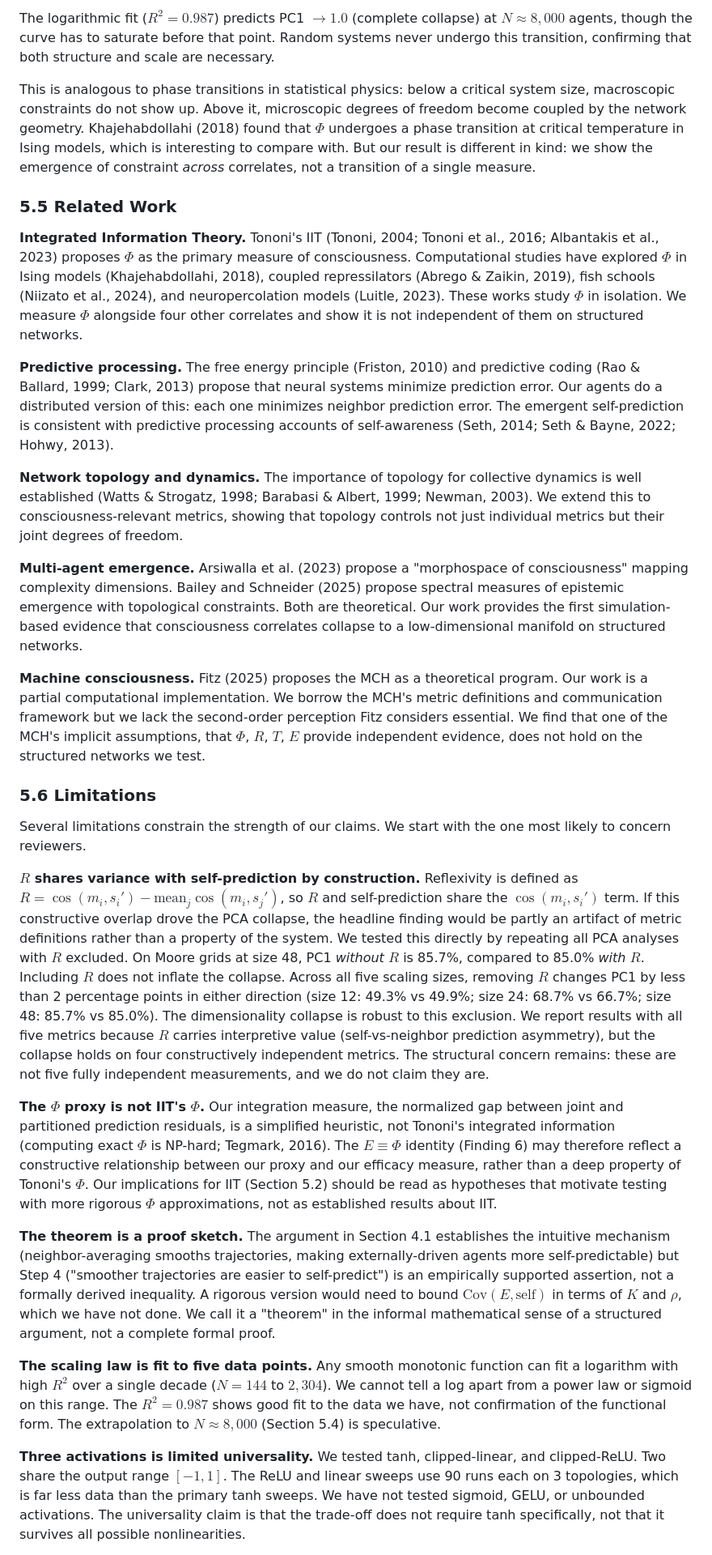
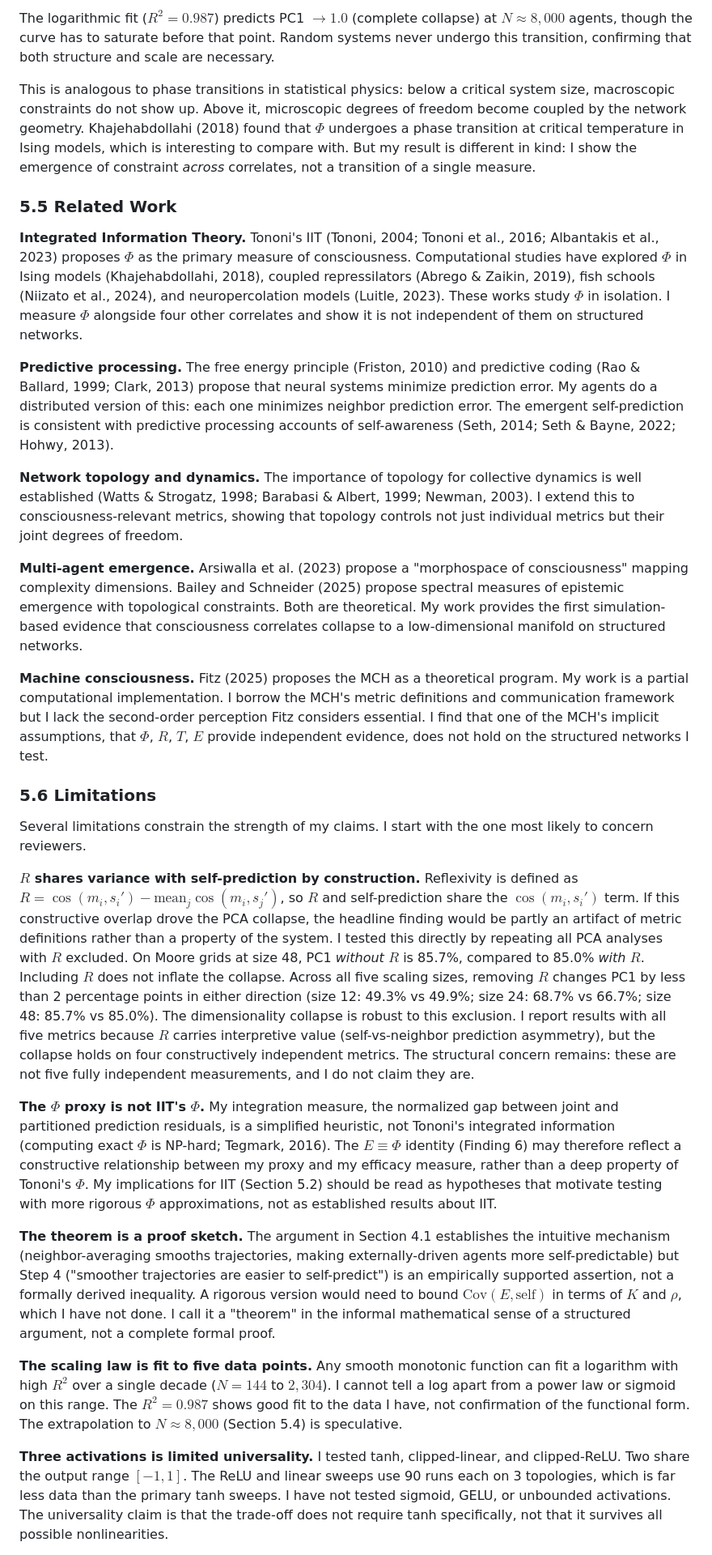
Before and after one commit to brian-mwirigi/consim, a Markdown page: PAPER.md, the part around one of its changes. Shown at 81% size. GitHub-like rendering.

Commit message:
Use first person (I/my) throughout, trim acknowledgment

```diff
--- a/PAPER.md
+++ b/PAPER.md
@@ -274,31 +274,31 @@ The scaling law (Finding 8) answers the question that motivated this project: do
 
 The logarithmic fit ($R^2 = 0.987$) predicts PC1 $\to 1.0$ (complete collapse) at $N \approx 8{,}000$ agents, though the curve has to saturate before that point. Random systems never undergo this transition, confirming that both structure and scale are necessary.
 
-This is analogous to phase transitions in statistical physics: below a critical system size, macroscopic constraints do not show up. Above it, microscopic degrees of freedom become coupled by the network geometry. Khajehabdollahi (2018) found that $\Phi$ undergoes a phase transition at critical temperature in Ising models, which is interesting to compare with. But our result is different in kind: we show the emergence of constraint *across* correlates, not a transition of a single measure.
+This is analogous to phase transitions in statistical physics: below a critical system size, macroscopic constraints do not show up. Above it, microscopic degrees of freedom become coupled by the network geometry. Khajehabdollahi (2018) found that $\Phi$ undergoes a phase transition at critical temperature in Ising models, which is interesting to compare with. But my result is different in kind: I show the emergence of constraint *across* correlates, not a transition of a single measure.
 
 ### 5.5 Related Work
 
-**Integrated Information Theory.** Tononi's IIT (Tononi, 2004; Tononi et al., 2016; Albantakis et al., 2023) proposes $\Phi$ as the primary measure of consciousness. Computational studies have explored $\Phi$ in Ising models (Khajehabdollahi, 2018), coupled repressilators (Abrego & Zaikin, 2019), fish schools (Niizato et al., 2024), and neuropercolation models (Luitle, 2023). These works study $\Phi$ in isolation. We measure $\Phi$ alongside four other correlates and show it is not independent of them on structured networks.
+**Integrated Information Theory.** Tononi's IIT (Tononi, 2004; Tononi et al., 2016; Albantakis et al., 2023) proposes $\Phi$ as the primary measure of consciousness. Computational studies have explored $\Phi$ in Ising models (Khajehabdollahi, 2018), coupled repressilators (Abrego & Zaikin, 2019), fish schools (Niizato et al., 2024), and neuropercolation models (Luitle, 2023). These works study $\Phi$ in isolation. I measure $\Phi$ alongside four other correlates and show it is not independent of them on structured networks.
 
-**Predictive processing.** The free energy principle (Friston, 2010) and predictive coding (Rao & Ballard, 1999; Clark, 2013) propose that neural systems minimize prediction error. Our agents do a distributed version of this: each one minimizes neighbor prediction error. The emergent self-prediction is consistent with predictive processing accounts of self-awareness (Seth, 2014; Seth & Bayne, 2022; Hohwy, 2013).
+**Predictive processing.** The free energy principle (Friston, 2010) and predictive coding (Rao & Ballard, 1999; Clark, 2013) propose that neural systems minimize prediction error. My agents do a distributed version of this: each one minimizes neighbor prediction error. The emergent self-prediction is consistent with predictive processing accounts of self-awareness (Seth, 2014; Seth & Bayne, 2022; Hohwy, 2013).
 
-**Network topology and dynamics.** The importance of topology for collective dynamics is well established (Watts & Strogatz, 1998; Barabasi & Albert, 1999; Newman, 2003). We extend this to consciousness-relevant metrics, showing that topology controls not just individual metrics but their joint degrees of freedom.
+**Network topology and dynamics.** The importance of topology for collective dynamics is well established (Watts & Strogatz, 1998; Barabasi & Albert, 1999; Newman, 2003). I extend this to consciousness-relevant metrics, showing that topology controls not just individual metrics but their joint degrees of freedom.
 
-**Multi-agent emergence.** Arsiwalla et al. (2023) propose a "morphospace of consciousness" mapping complexity dimensions. Bailey and Schneider (2025) propose spectral measures of epistemic emergence with topological constraints. Both are theoretical. Our work provides the first simulation-based evidence that consciousness correlates collapse to a low-dimensional manifold on structured networks.
+**Multi-agent emergence.** Arsiwalla et al. (2023) propose a "morphospace of consciousness" mapping complexity dimensions. Bailey and Schneider (2025) propose spectral measures of epistemic emergence with topological constraints. Both are theoretical. My work provides the first simulation-based evidence that consciousness correlates collapse to a low-dimensional manifold on structured networks.
 
-**Machine consciousness.** Fitz (2025) proposes the MCH as a theoretical program. Our work is a partial computational implementation. We borrow the MCH's metric definitions and communication framework but we lack the second-order perception Fitz considers essential. We find that one of the MCH's implicit assumptions, that $\Phi$, $R$, $T$, $E$ provide independent evidence, does not hold on the structured networks we test.
+**Machine consciousness.** Fitz (2025) proposes the MCH as a theoretical program. My work is a partial computational implementation. I borrow the MCH's metric definitions and communication framework but I lack the second-order perception Fitz considers essential. I find that one of the MCH's implicit assumptions, that $\Phi$, $R$, $T$, $E$ provide independent evidence, does not hold on the structured networks I test.
 
 ### 5.6 Limitations
 
-Several limitations constrain the strength of our claims. We start with the one most likely to concern reviewers.
+Several limitations constrain the strength of my claims. I start with the one most likely to concern reviewers.
 
-**$R$ shares variance with self-prediction by construction.** Reflexivity is defined as $R = \cos(m_i, s_i') - \text{mean}_{j} \cos(m_i, s_j')$, so $R$ and self-prediction share the $\cos(m_i, s_i')$ term. If this constructive overlap drove the PCA collapse, the headline finding would be partly an artifact of metric definitions rather than a property of the system. We tested this directly by repeating all PCA analyses with $R$ excluded. On Moore grids at size 48, PC1 *without* $R$ is 85.7%, compared to 85.0% *with* $R$. Including $R$ does not inflate the collapse. Across all five scaling sizes, removing $R$ changes PC1 by less than 2 percentage points in either direction (size 12: 49.3% vs 49.9%; size 24: 68.7% vs 66.7%; size 48: 85.7% vs 85.0%). The dimensionality collapse is robust to this exclusion. We report results with all five metrics because $R$ carries interpretive value (self-vs-neighbor prediction asymmetry), but the collapse holds on four constructively independent metrics. The structural concern remains: these are not five fully independent measurements, and we do not claim they are.
+**$R$ shares variance with self-prediction by construction.** Reflexivity is defined as $R = \cos(m_i, s_i') - \text{mean}_{j} \cos(m_i, s_j')$, so $R$ and self-prediction share the $\cos(m_i, s_i')$ term. If this constructive overlap drove the PCA collapse, the headline finding would be partly an artifact of metric definitions rather than a property of the system. I tested this directly by repeating all PCA analyses with $R$ excluded. On Moore grids at size 48, PC1 *without* $R$ is 85.7%, compared to 85.0% *with* $R$. Including $R$ does not inflate the collapse. Across all five scaling sizes, removing $R$ changes PC1 by less than 2 percentage points in either direction (size 12: 49.3% vs 49.9%; size 24: 68.7% vs 66.7%; size 48: 85.7% vs 85.0%). The dimensionality collapse is robust to this exclusion. I report results with all five metrics because $R$ carries interpretive value (self-vs-neighbor prediction asymmetry), but the collapse holds on four constructively independent metrics. The structural concern remains: these are not five fully independent measurements, and I do not claim they are.
 
-**The $\Phi$ proxy is not IIT's $\Phi$.** Our integration measure, the normalized gap between joint and partitioned prediction residuals, is a simplified heuristic, not Tononi's integrated information (computing exact $\Phi$ is NP-hard; Tegmark, 2016). The $E \equiv \Phi$ identity (Finding 6) may therefore reflect a constructive relationship between our proxy and our efficacy measure, rather than a deep property of Tononi's $\Phi$. Our implications for IIT (Section 5.2) should be read as hypotheses that motivate testing with more rigorous $\Phi$ approximations, not as established results about IIT.
+**The $\Phi$ proxy is not IIT's $\Phi$.** My integration measure, the normalized gap between joint and partitioned prediction residuals, is a simplified heuristic, not Tononi's integrated information (computing exact $\Phi$ is NP-hard; Tegmark, 2016). The $E \equiv \Phi$ identity (Finding 6) may therefore reflect a constructive relationship between my proxy and my efficacy measure, rather than a deep property of Tononi's $\Phi$. My implications for IIT (Section 5.2) should be read as hypotheses that motivate testing with more rigorous $\Phi$ approximations, not as established results about IIT.
 
-**The theorem is a proof sketch.** The argument in Section 4.1 establishes the intuitive mechanism (neighbor-averaging smooths trajectories, making externally-driven agents more self-predictable) but Step 4 ("smoother trajectories are easier to self-predict") is an empirically supported assertion, not a formally derived inequality. A rigorous version would need to bound $\text{Cov}(E, \text{self})$ in terms of $K$ and $\rho$, which we have not done. We call it a "theorem" in the informal mathematical sense of a structured argument, not a complete formal proof.
+**The theorem is a proof sketch.** The argument in Section 4.1 establishes the intuitive mechanism (neighbor-averaging smooths trajectories, making externally-driven agents more self-predictable) but Step 4 ("smoother trajectories are easier to self-predict") is an empirically supported assertion, not a formally derived inequality. A rigorous version would need to bound $\text{Cov}(E, \text{self})$ in terms of $K$ and $\rho$, which I have not done. I call it a "theorem" in the informal mathematical sense of a structured argument, not a complete formal proof.
 
-**The scaling law is fit to five data points.** Any smooth monotonic function can fit a logarithm with high $R^2$ over a single decade ($N = 144$ to $2{,}304$). We cannot tell a log apart from a power law or sigmoid on this range. The $R^2 = 0.987$ shows good fit to the data we have, not confirmation of the functional form. The extrapolation to $N \approx 8{,}000$ (Section 5.4) is speculative.
+**The scaling law is fit to five data points.** Any smooth monotonic function can fit a logarithm with high $R^2$ over a single decade ($N = 144$ to $2{,}304$). I cannot tell a log apart from a power law or sigmoid on this range. The $R^2 = 0.987$ shows good fit to the data I have, not confirmation of the functional form. The extrapolation to $N \approx 8{,}000$ (Section 5.4) is speculative.
 
-**Three activations is limited universality.** We tested tanh, clipped-linear, and clipped-ReLU. Two share the output range $[-1, 1]$. The ReLU and linear sweeps use 90 runs each on 3 topologies, which is far less data than the primary tanh sweeps. We have not tested sigmoid, GELU, or unbounded activations. The universality claim is that the trade-off does not require tanh specifically, not that it survives all possible nonlinearities.
+**Three activations is limited universality.** I tested tanh, clipped-linear, and clipped-ReLU. Two share the output range $[-1, 1]$. The ReLU and linear sweeps use 90 runs each on 3 topologies, which is far less data than the primary tanh sweeps. I have not tested sigmoid, GELU, or unbounded activations. The universality claim is that the trade-off does not require tanh specifically, not that it survives all possible nonlinearities.
 
```
Also changed, not shown: other parts of PAPER.md (+16 -16 lines).
